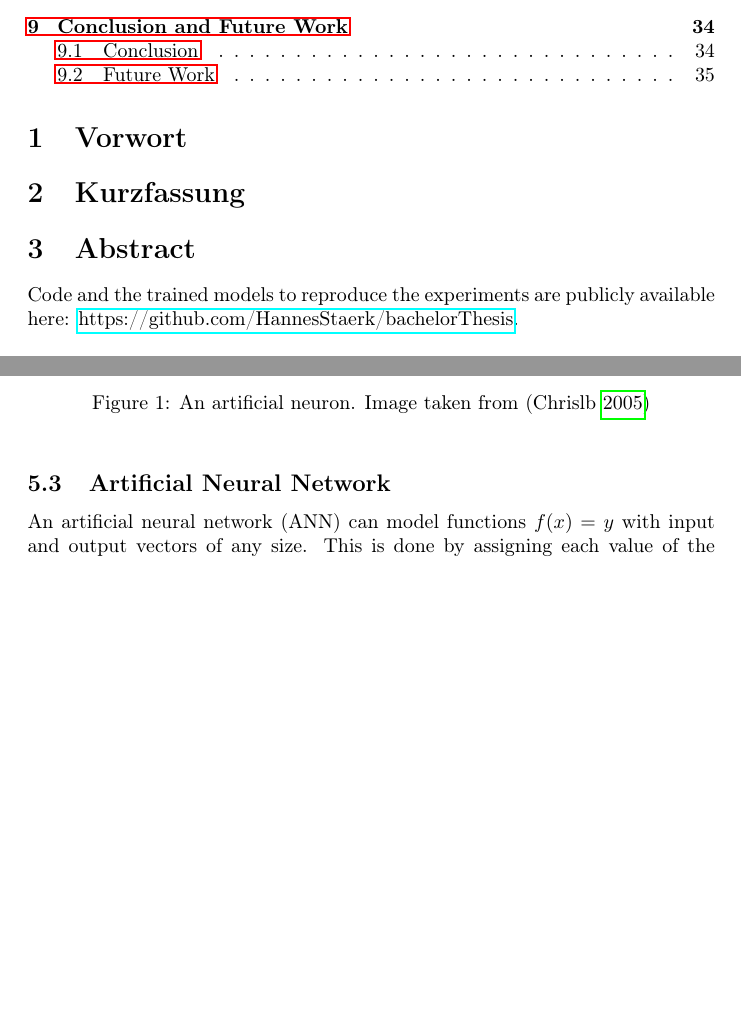
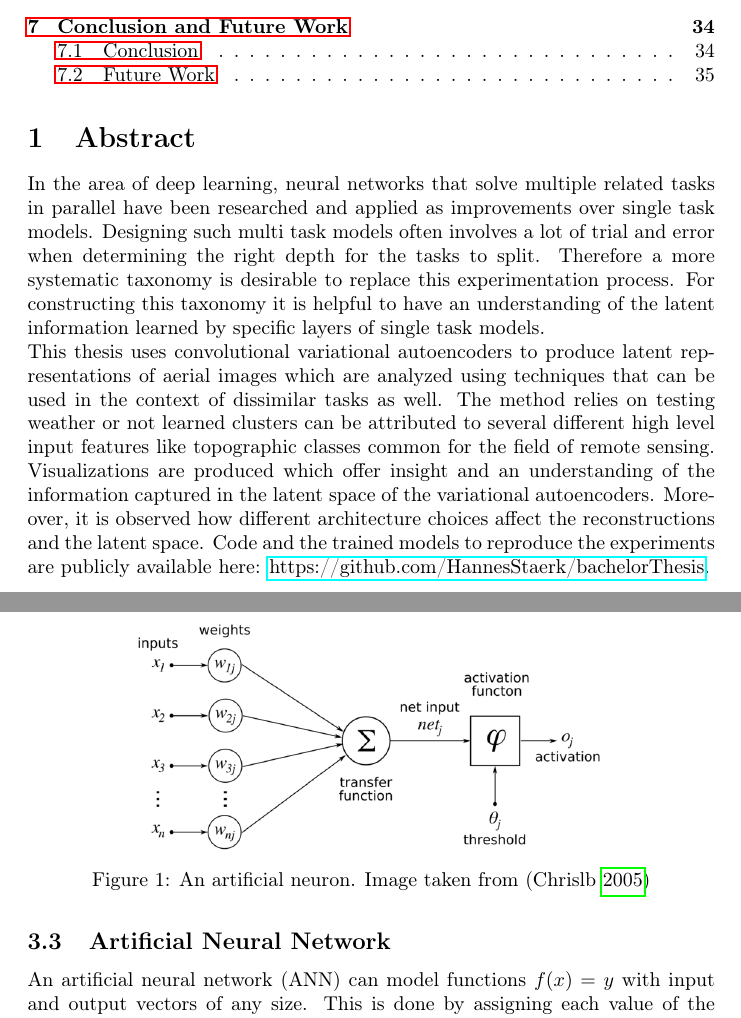
Before and after one commit to HannesStark/bachelorThesis, a LaTeX thesis (latexBachelorThesis/template.main.tex, which reads latexBachelorThesis/latex/tex/background.tex, latexBachelorThesis/latex/tex/front.tex): two parts of pages 2 and 4 of 37 before the commit and two parts of pages 2 and 5 of 37 after it, joined at a grey line, cut so that both start at the same text, the shorter picture padded with empty space. Compiled offline with pdfLaTeX.

Commit message:
finish bachelorthesis for correction. Only figures from two architectures are missing now

```diff
--- a/latexBachelorThesis/latex/tex/background.tex
+++ b/latexBachelorThesis/latex/tex/background.tex
@@ -36,7 +36,7 @@ By adjusting the separate weights of the inputs a single neuron is able to model
 simple functions like the logic $and$ or the logic $or$ but it is not abled to solve other trivial problems
 like the exclusive or (XOR).
 
-\begin{figure}[h]
+\begin{figure}[H]
     \centering
     \includegraphics[width=0.7\textwidth]{images/figures/artificial_neuronHOML.png}
     \caption{An artificial neuron. Image taken from \parencite{2005-chrislb-artificial-neuron}}
--- a/latexBachelorThesis/latex/tex/front.tex
+++ b/latexBachelorThesis/latex/tex/front.tex
@@ -1,8 +1,22 @@
-\section{Vorwort}
-\section{Kurzfassung}
 \section{Abstract}
 
 %Motivation und was gemacht wird um das zu erreichen also multi task Taxonomie braucht
 %insight in layer deshalb VAE latent space analysieren
+
+In the area of deep learning, neural networks that solve multiple related tasks in parallel have been
+researched and applied as improvements over single task models. Designing such multi task
+models often involves a lot of trial and error when determining the right depth for the tasks
+to split. Therefore a more systematic taxonomy is desirable to replace this experimentation process.
+For constructing this taxonomy it is helpful to have an understanding of the latent information
+learned by specific layers of single task models.
+
+This thesis uses convolutional variational autoencoders to produce latent representations of
+aerial images which are analyzed using techniques that can be used in the context of dissimilar
+tasks as well. The method relies on testing weather or not learned clusters can be attributed to
+several different high level input features like topographic classes common for the field
+of remote sensing. Visualizations are produced which offer insight and an understanding of the
+information captured in the latent space of the variational autoencoders.
+Moreover, it is observed how different architecture choices affect the reconstructions and the
+latent space.
 Code and the trained models to reproduce the experiments are publicly available here:
 \href{https://github.com/HannesStaerk/bachelorThesis}{https://github.com/HannesStaerk/bachelorThesis}.
```
Also changed, not shown: 6 other files.
